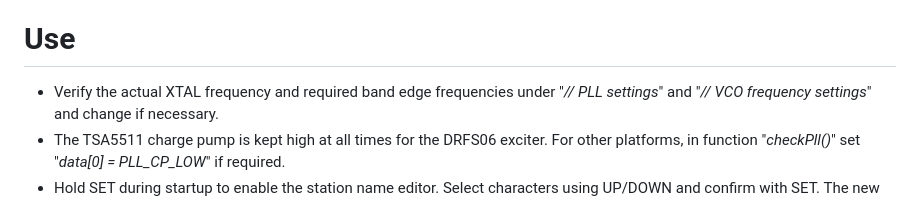
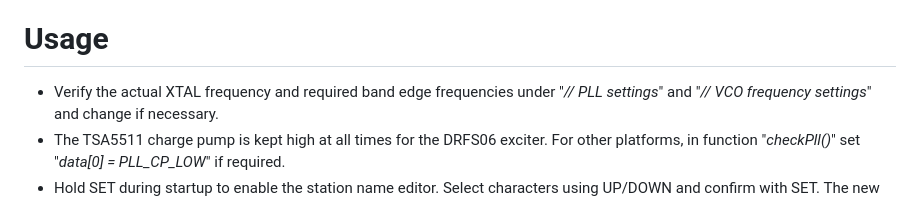
Before and after one commit to SpiderBlocker/TSA5511_PLL_Controller_Arduino, a Markdown page: README.md, the part around the change. Drawn GitHub-style.

```diff
--- a/README.md
+++ b/README.md
@@ -15,7 +15,7 @@ It has a built-in station name editor and LCD backlight control. The station nam
 - Pull-up resistors on SDA/SCL are required. Especially if SDA/SCL runs through RF decoupling circuitry, you may want to use lower values for reliable communication, like 1 or 2 kΩ.
 - If used with the DRFS06 it is recommended to supply the controller separately from the TSA5511, as it has been proven that slight voltage fluctuations on the TSA5511 supply rail will cause a few ppm XTAL frequency deviation accordingly.
 
-# Use
+# Usage
 - Verify the actual XTAL frequency and required band edge frequencies under "_// PLL settings_" and "_// VCO frequency settings_" and change if necessary.
 - The TSA5511 charge pump is kept high at all times for the DRFS06 exciter. For other platforms, in function "_checkPll()_" set "_data[0] = PLL_CP_LOW_" if required.
 - Hold SET during startup to enable the station name editor. Select characters using UP/DOWN and confirm with SET. The new station name will be stored in EEPROM after the last character has been confirmed and the main screen will be displayed.
```
